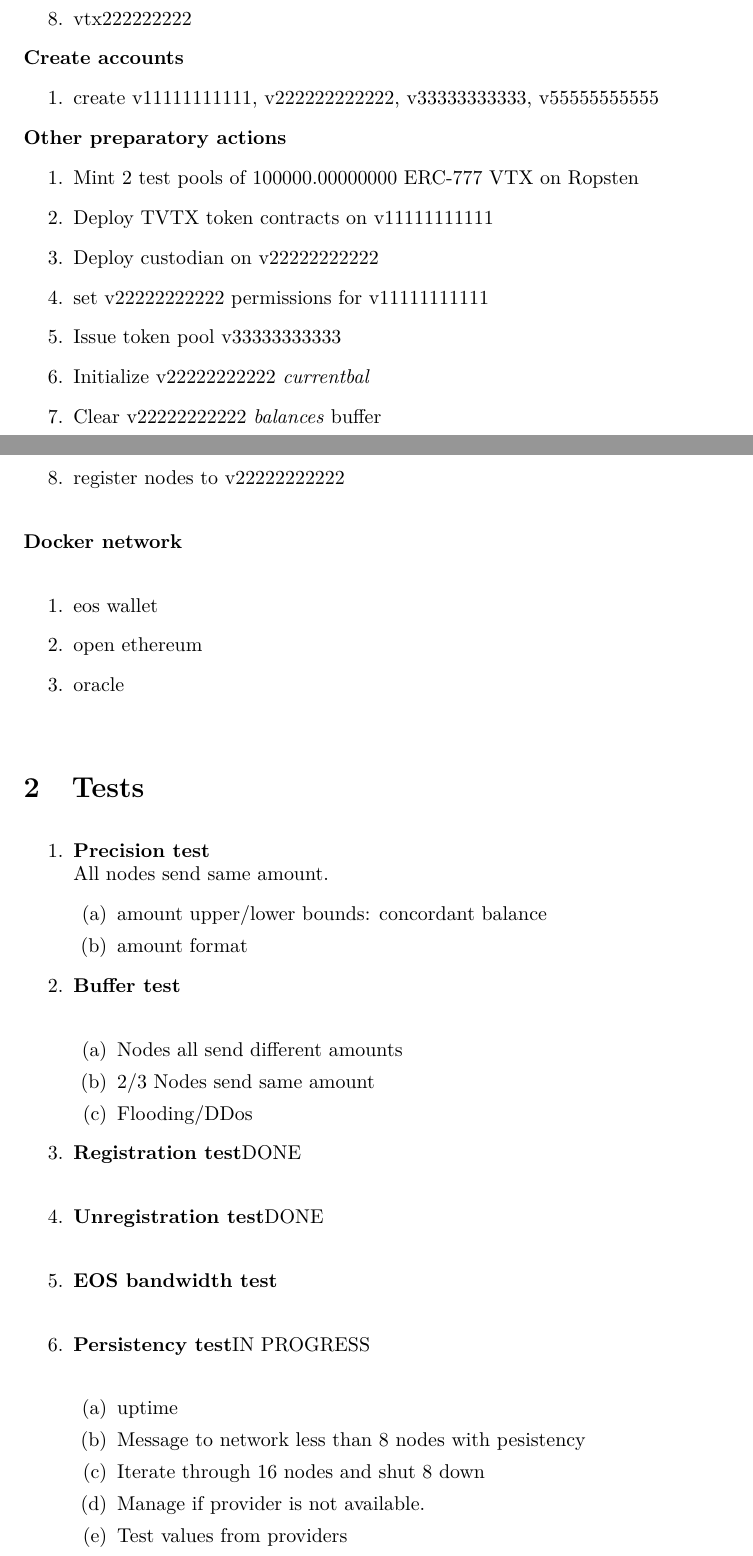
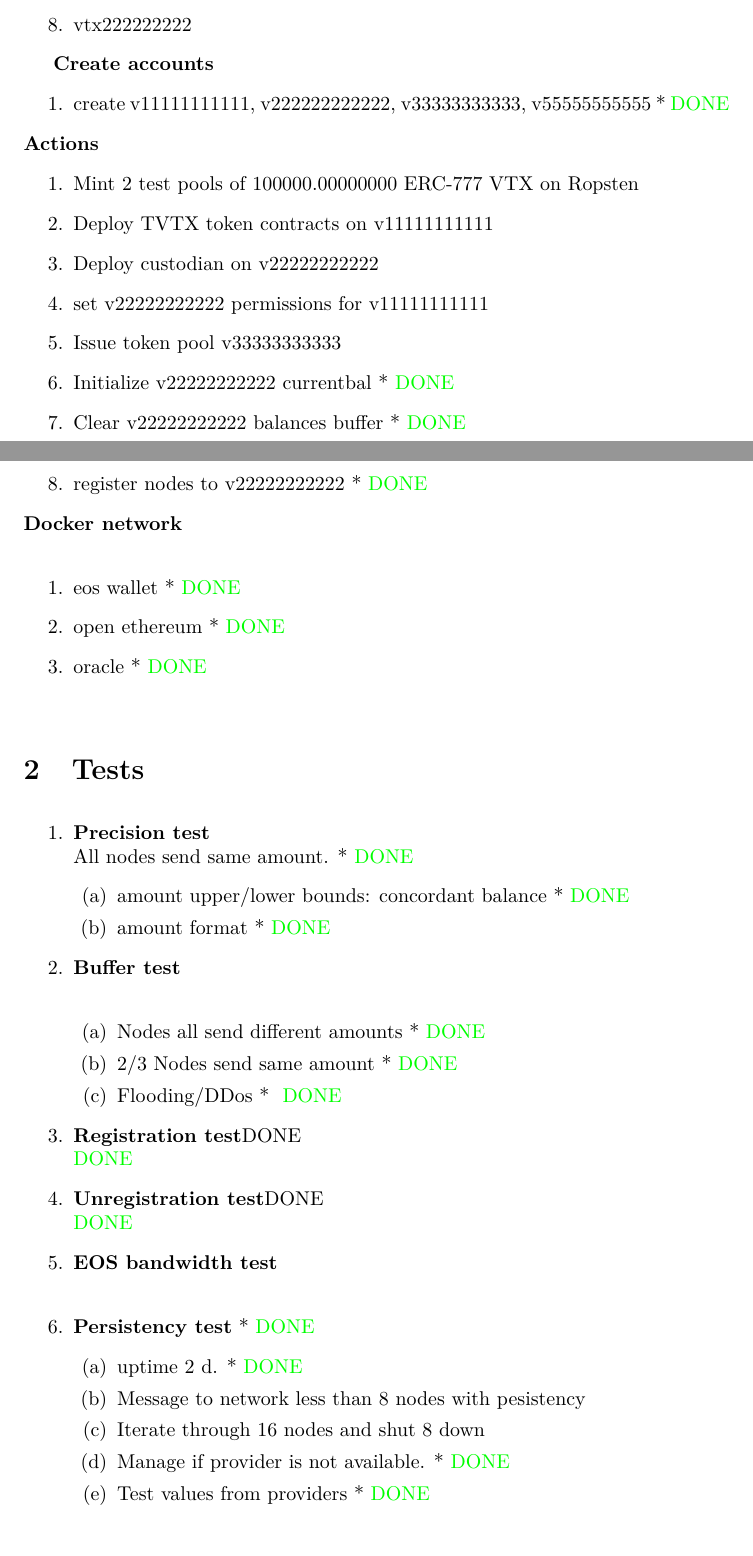
Before and after one commit to Volentix/bridge, a LaTeX document (doc/TestPlan.tex): two parts of pages 1 and 2 of 3, joined at a grey line, cut so that both start at the same text. Compiled offline with pdfLaTeX.

Commit message:
Color update!

```diff
--- a/doc/TestPlan.tex
+++ b/doc/TestPlan.tex
@@ -2,7 +2,13 @@
 \usepackage{url}
 \usepackage{cite}
 \usepackage{listings}
-\usepackage{xcolor} % for setting colors
+
+\usepackage[utf8]{inputenc}
+\usepackage[english]{babel}
+
+\usepackage[dvipsnames]{xcolor}
+
+%\usepackage{xcolor} % for setting colors
 \usepackage{lmodern}
 \usepackage{graphicx}
 \usepackage{textcomp}
@@ -49,52 +55,53 @@
 		\item  x33333333333
 		\item  vtx222222222
 	  \end{enumerate}
+
 \textbf{Create accounts}
 \begin{enumerate}
-\item create v11111111111, v222222222222, v33333333333, v55555555555
+\item create v11111111111, v222222222222, v33333333333, v55555555555 *	\color{green} DONE
+
 \end{enumerate}
- \textbf{Other preparatory actions}
+ \textbf{Actions}
   		\begin{enumerate}
 		  \item Mint 2 test pools of  100000.00000000 ERC-777 VTX on Ropsten
 		  \item Deploy TVTX token contracts on v11111111111
 		  \item Deploy custodian on v22222222222
 		  \item set v22222222222 permissions for v11111111111
 		  \item Issue token pool v33333333333
-		  \item Initialize v22222222222 \textit{currentbal}
-		  \item Clear v22222222222 \textit{balances} buffer
-		    \item register nodes to v22222222222\\
+		  \item Initialize v22222222222 currentbal * {\color{green} DONE}
+		  \item Clear v22222222222 balances buffer * {\color{green} DONE}
+ 		  \item register nodes to v22222222222 * {\color{green} DONE}
 	 \end{enumerate}
    \textbf{Docker network}\\
   \begin{enumerate}
-  	\item eos wallet
-  	\item open ethereum
-  	\item oracle
+  	\item eos wallet	* {\color{green} DONE}
+  	\item open ethereum 	*	 {\color{green} DONE}
+  	\item oracle	*  {\color{green} DONE}
   \end{enumerate}
 
 \section{Tests}
 
 					\begin{enumerate}
-
 					\item \textbf{Precision test}\\
-					All nodes send same amount.
+					All nodes send same amount. 	* {\color{green} DONE}
 						\begin{enumerate}
-						\item amount upper/lower bounds: concordant balance
-						\item amount format
+						\item amount upper/lower bounds: concordant balance 	*	 {\color{green} DONE}
+						\item amount format  	*	 {\color{green} DONE}
 						\end{enumerate}
 					\item \textbf{Buffer test}\\
 					\begin{enumerate}
-						\item Nodes all send different amounts
-						\item 2/3 Nodes send same amount
-						\item Flooding/DDos
+						\item Nodes all send different amounts 	*	 {\color{green} DONE}
+						\item 2/3 Nodes send same amount 	* {\color{green} DONE}
+						\item Flooding/DDos 	*  {	\color{green} DONE}
 					\end{enumerate}
-						\item \textbf{Registration test}DONE\\
-						\item \textbf{Unregistration test}DONE\\
+						\item \textbf{Registration test}DONE\\ 	*	 {\color{green} DONE}
+						\item \textbf{Unregistration test}DONE\\	*	 {\color{green} DONE}
 						\item \textbf{EOS bandwidth test}\\
-						\item \textbf{Persistency test}IN PROGRESS\\
+						\item \textbf{Persistency test} 	*	 {\color{green} DONE}
 							\begin{enumerate}
-								\item uptime\textit{}
+								\item uptime\textit{} 2 d. 	*	 {\color{green} DONE}
 								\item Message to network less than 8 nodes with pesistency
 								\item Iterate through 16 nodes and shut 8 down
-								\item Manage if provider is not available.
-								\item Test values from providers
+								\item Manage if provider is not available. 	* {\color{green} DONE}
+								\item Test values from providers 	*	 {\color{green} DONE}
 							\end{enumerate}
```
Also changed, not shown: doc/TestPlan.pdf, doc/TestPlan.tex (4 more changed lines), 4 other files.
